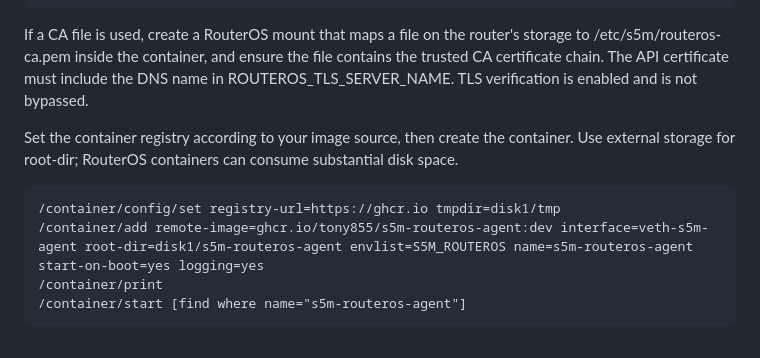
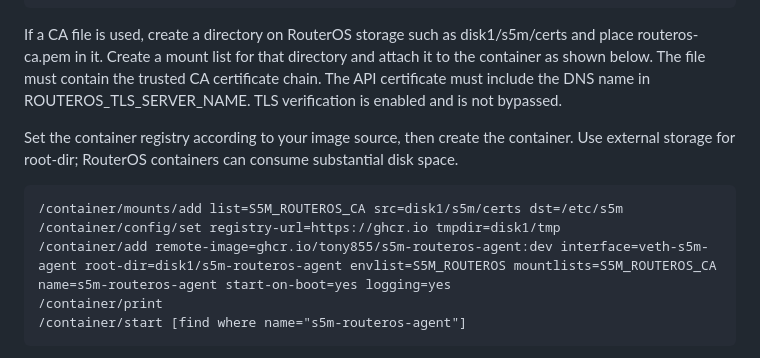
Before and after one commit to Tony855/S5M-Master, a Markdown page: docs/ROUTEROS_AGENT_DEPLOYMENT.md, the part around the change. Rendered like a GitHub page.

Commit message:
docs: include CA certificate mount for RouterOS agent

```diff
--- a/docs/ROUTEROS_AGENT_DEPLOYMENT.md
+++ b/docs/ROUTEROS_AGENT_DEPLOYMENT.md
@@ -55,13 +55,14 @@ Create a RouterOS environment list. Values below are placeholders; use the exact
 /container/envs/add list=S5M_ROUTEROS key=ROUTEROS_CA_FILE value="/etc/s5m/routeros-ca.pem"
 ~~~
 
-If a CA file is used, create a RouterOS mount that maps a file on the router's storage to /etc/s5m/routeros-ca.pem inside the container, and ensure the file contains the trusted CA certificate chain. The API certificate must include the DNS name in ROUTEROS_TLS_SERVER_NAME. TLS verification is enabled and is not bypassed.
+If a CA file is used, create a directory on RouterOS storage such as disk1/s5m/certs and place routeros-ca.pem in it. Create a mount list for that directory and attach it to the container as shown below. The file must contain the trusted CA certificate chain. The API certificate must include the DNS name in ROUTEROS_TLS_SERVER_NAME. TLS verification is enabled and is not bypassed.
 
 Set the container registry according to your image source, then create the container. Use external storage for root-dir; RouterOS containers can consume substantial disk space.
 
 ~~~routeros
+/container/mounts/add list=S5M_ROUTEROS_CA src=disk1/s5m/certs dst=/etc/s5m
 /container/config/set registry-url=https://ghcr.io tmpdir=disk1/tmp
-/container/add remote-image=ghcr.io/tony855/s5m-routeros-agent:dev interface=veth-s5m-agent root-dir=disk1/s5m-routeros-agent envlist=S5M_ROUTEROS name=s5m-routeros-agent start-on-boot=yes logging=yes
+/container/add remote-image=ghcr.io/tony855/s5m-routeros-agent:dev interface=veth-s5m-agent root-dir=disk1/s5m-routeros-agent envlist=S5M_ROUTEROS mountlists=S5M_ROUTEROS_CA name=s5m-routeros-agent start-on-boot=yes logging=yes
 /container/print
 /container/start [find where name="s5m-routeros-agent"]
 ~~~
```
